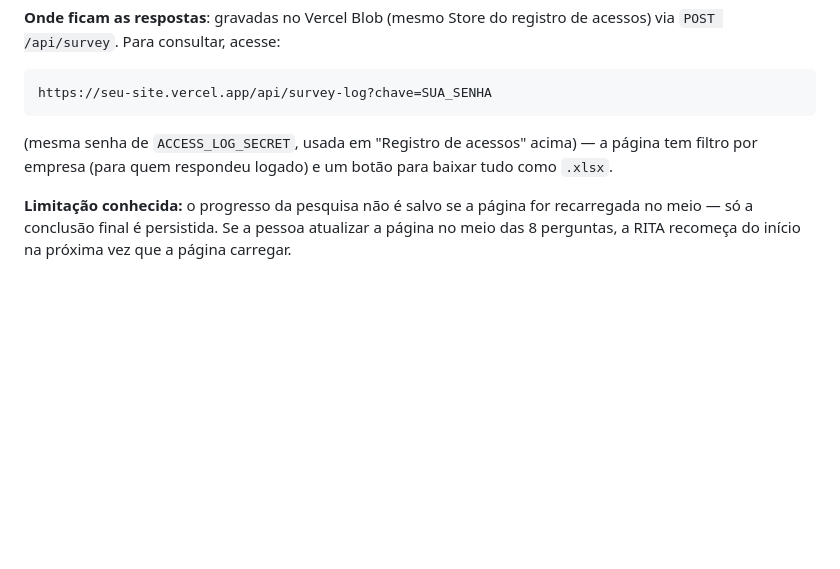
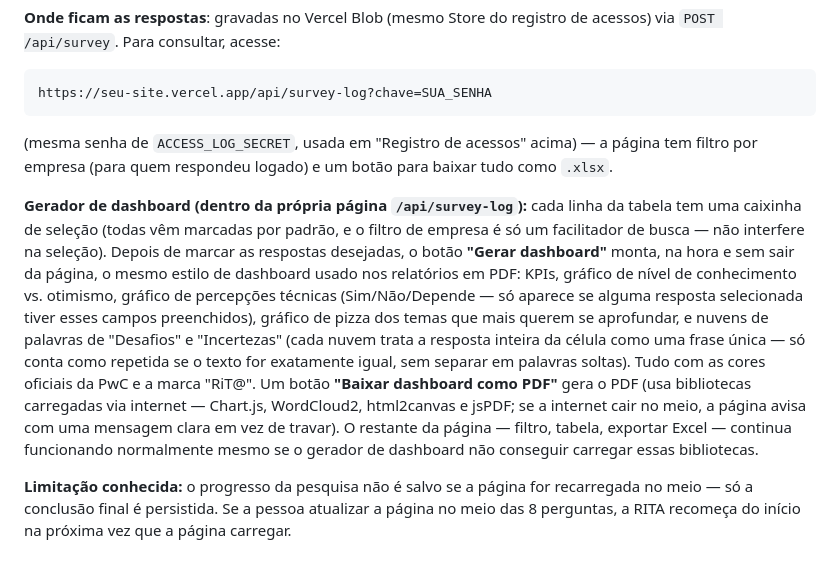
Before and after one commit to phfreitas0308-droid/RIta-1.1, a Markdown page: README.md, the part around the change. Drawn GitHub-style; blank space fills up the shorter version.

Commit message:
Update README with dashboard generator information
Added details about the dashboard generator functionality, including features and limitations.

```diff
--- a/README.md
+++ b/README.md
@@ -437,6 +437,24 @@ https://seu-site.vercel.app/api/survey-log?chave=SUA_SENHA
 a página tem filtro por empresa (para quem respondeu logado) e um botão para
 baixar tudo como `.xlsx`.
 
+**Gerador de dashboard (dentro da própria página `/api/survey-log`):** cada
+linha da tabela tem uma caixinha de seleção (todas vêm marcadas por padrão, e
+o filtro de empresa é só um facilitador de busca — não interfere na seleção).
+Depois de marcar as respostas desejadas, o botão **"Gerar dashboard"** monta,
+na hora e sem sair da página, o mesmo estilo de dashboard usado nos relatórios
+em PDF: KPIs, gráfico de nível de conhecimento vs. otimismo, gráfico de
+percepções técnicas (Sim/Não/Depende — só aparece se alguma resposta
+selecionada tiver esses campos preenchidos), gráfico de pizza dos temas que
+mais querem se aprofundar, e nuvens de palavras de "Desafios" e "Incertezas"
+(cada nuvem trata a resposta inteira da célula como uma frase única — só
+conta como repetida se o texto for exatamente igual, sem separar em palavras
+soltas). Tudo com as cores oficiais da PwC e a marca "RiT@". Um botão
+**"Baixar dashboard como PDF"** gera o PDF (usa bibliotecas carregadas via
+internet — Chart.js, WordCloud2, html2canvas e jsPDF; se a internet cair no
+meio, a página avisa com uma mensagem clara em vez de travar). O restante da
+página — filtro, tabela, exportar Excel — continua funcionando normalmente
+mesmo se o gerador de dashboard não conseguir carregar essas bibliotecas.
+
 **Limitação conhecida:** o progresso da pesquisa não é salvo se a página for
 recarregada no meio — só a conclusão final é persistida. Se a pessoa atualizar
 a página no meio das 8 perguntas, a RITA recomeça do início na próxima vez
```
